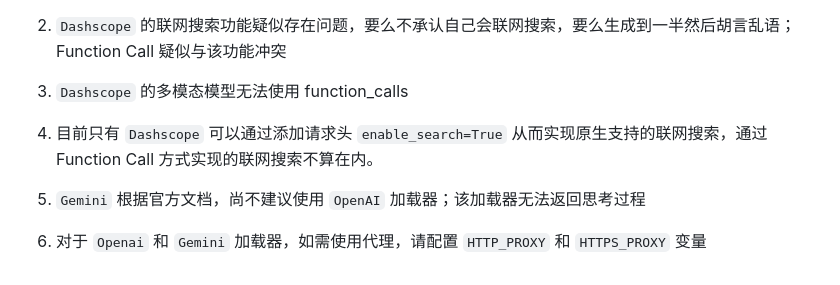
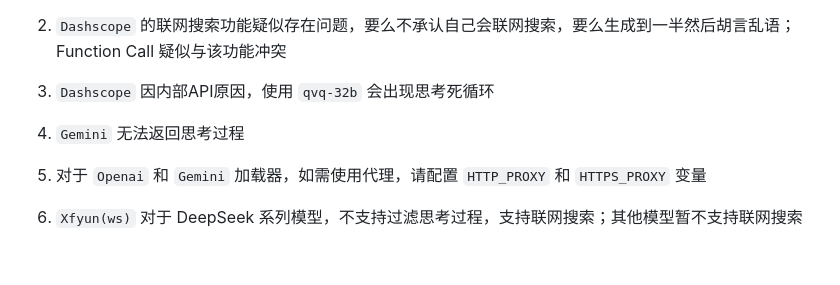
Before and after one commit to acgurl/MuiceBot, a Markdown page: docs/model/info.md, the part around the change printed below. Rendered like a GitHub page.

Commit message:
doc: 更新 Xfyun 加载器的说明

```diff
--- a/docs/model/info.md
+++ b/docs/model/info.md
@@ -49,10 +49,10 @@
 
 2. `Dashscope` 的联网搜索功能疑似存在问题，要么不承认自己会联网搜索，要么生成到一半然后胡言乱语； Function Call 疑似与该功能冲突
 
-3. `Dashscope` 的多模态模型无法使用 function_calls
+3. `Dashscope` 因内部API原因，使用 `qvq-32b` 会出现思考死循环
 
-4. 目前只有 `Dashscope` 可以通过添加请求头 `enable_search=True` 从而实现原生支持的联网搜索，通过 Function Call 方式实现的联网搜索不算在内。
+4. `Gemini` 无法返回思考过程
 
-5. `Gemini` 根据官方文档，尚不建议使用 `OpenAI` 加载器；该加载器无法返回思考过程
+5. 对于 `Openai` 和 `Gemini` 加载器，如需使用代理，请配置 `HTTP_PROXY` 和 `HTTPS_PROXY` 变量
 
-6. 对于 `Openai` 和 `Gemini` 加载器，如需使用代理，请配置 `HTTP_PROXY` 和 `HTTPS_PROXY` 变量
+6. `Xfyun(ws)` 对于 DeepSeek 系列模型，不支持过滤思考过程，支持联网搜索；其他模型暂不支持联网搜索
```
Also changed, not shown: other parts of docs/model/info.md (+1 -1 lines), docs/model/configuration.md (+2 -0 lines).
